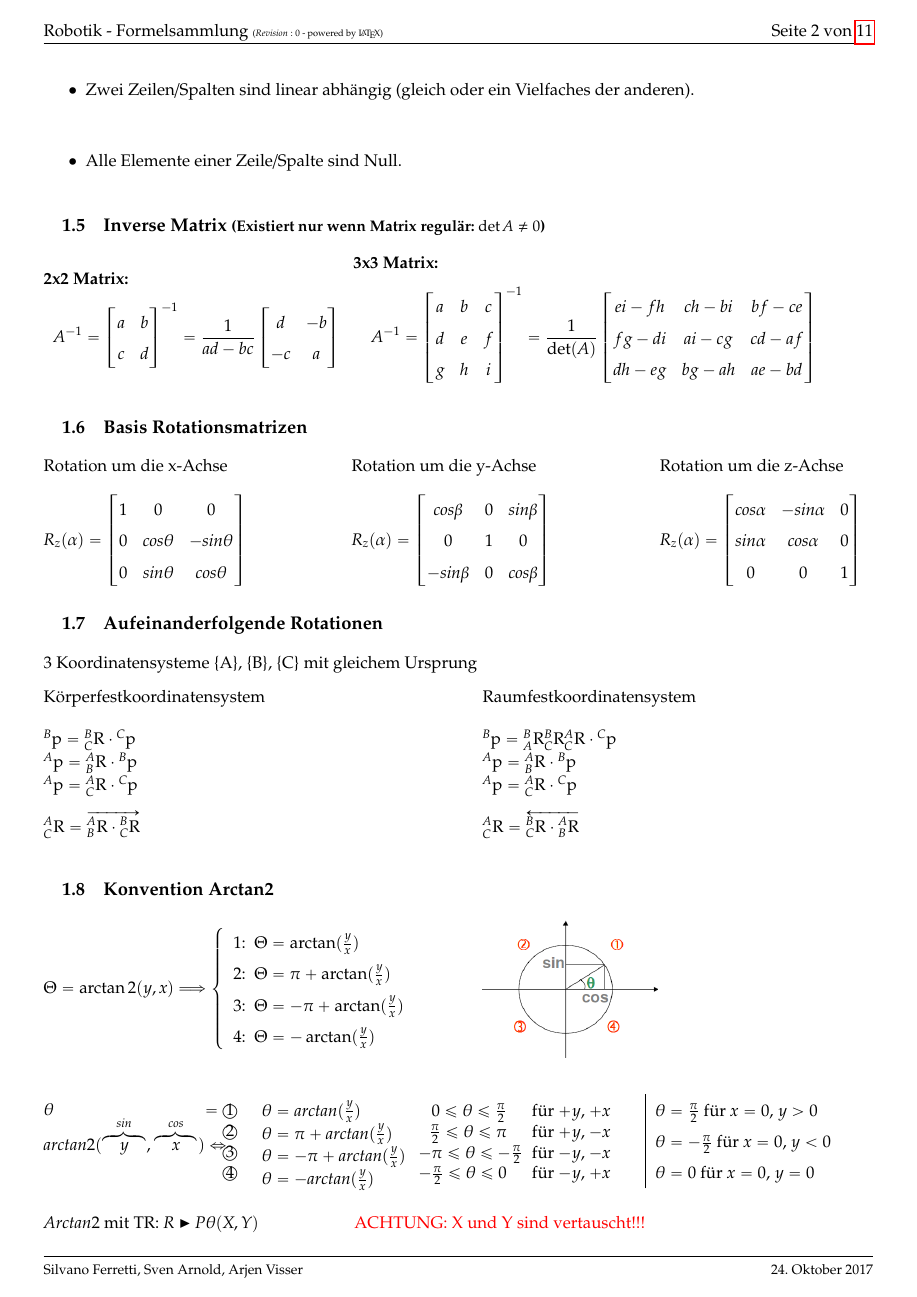
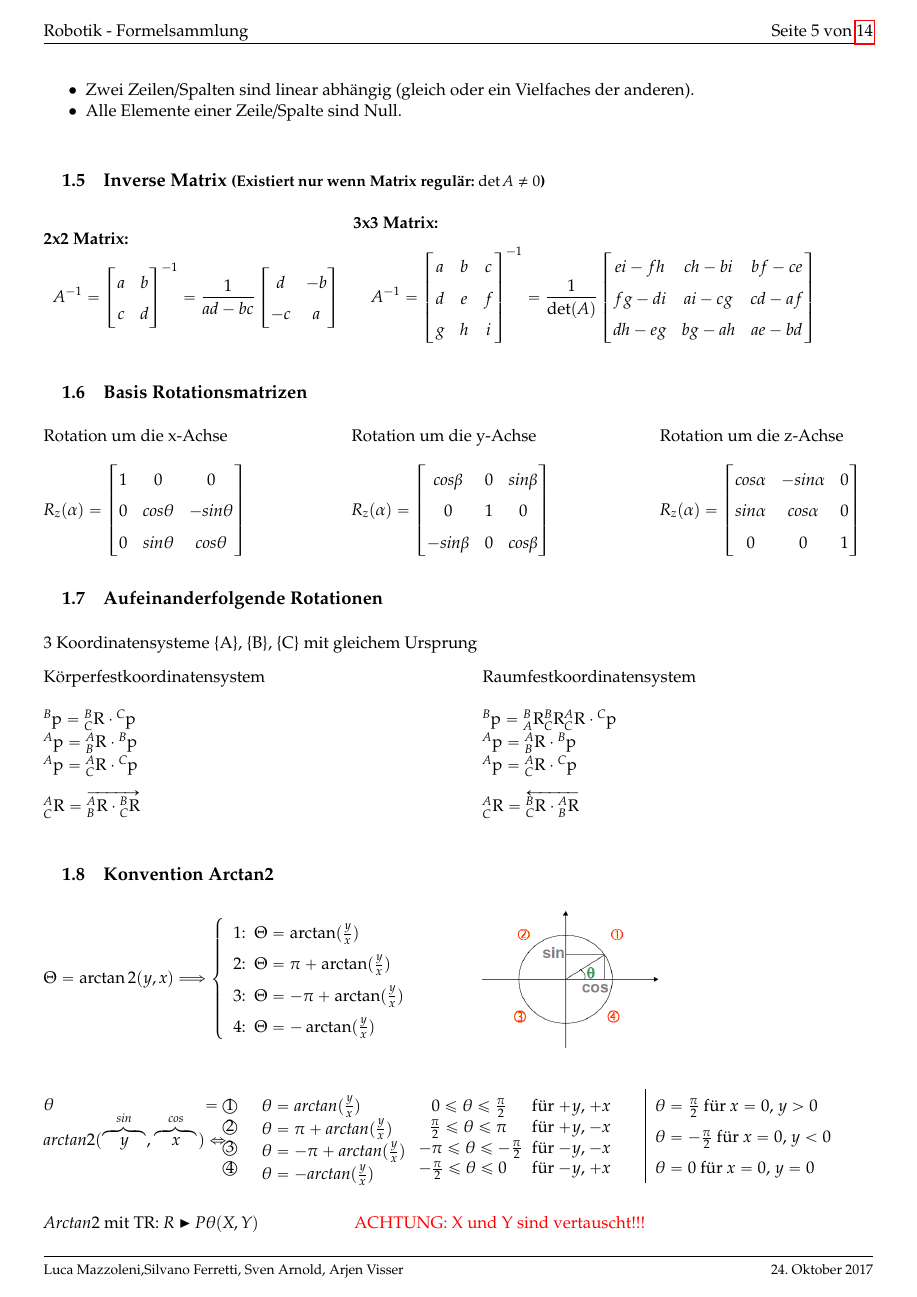
Before and after one commit to HSR-Stud/Robotik17, a LaTeX document (Rob.tex, which reads header/header.tex): page 2 of 11 before the commit and page 5 of 14 after it. Compiled offline with pdfLaTeX.

Commit message:
changed hirarchy

```diff
--- a/Rob.tex
+++ b/Rob.tex
@@ -2,6 +2,5 @@
 % Dokumentinformationen %
 %%%%%%%%%%%%%%%%%%%%%%%%%
 \newcommand{\titleinfo}{Robotik - Formelsammlung}
-\newcommand{\authorname}{Silvano Ferretti, Sven Arnold, Arjen Visser}
-\newcommand{\versioninfo}{$Revision: 0 $ - powered by \LaTeX}
+\newcommand{\authorname}{Luca Mazzoleni,Silvano Ferretti, Sven Arnold, Arjen Visser}
 
--- a/header/header.tex
+++ b/header/header.tex
@@ -61,7 +62,7 @@
 \newcommand{\subsubadd}[1]{\textcolor{black}{\mbox{#1}}}
 \newcommand{\formelbuch}[1]{$_{\textcolor{red}{\mbox{\small{S#1}}}}$}
 
-\newcommand{\kuchling}[1]{$_{\textcolor{red}{\mbox{\small{Kuchling #1}}}}$}
+\newcommand{\robo}[2]{$_{\textcolor{red}{\mbox{\small{Ind.Roboter S. #1 K. #2}}}}$}
 \newcommand{\stoecker}[1]{$_{\textcolor{grey}{\mbox{\small{Stöcker #1}}}}$}
 \newcommand{\sachs}[1]{$_{\textcolor{blue}{\mbox{\small{Sachs S. #1}}}}$}
 \newcommand{\hartl}[1]{$_{\textcolor{green}{\mbox{\small{Hartl S. #1}}}}$}
@@ -106,6 +107,8 @@
 \newcolumntype{C}[1]{>{\centering\arraybackslash}p{#1}}
 
 
+\setitemize{noitemsep,topsep=0pt,parsep=0pt,partopsep=0pt} %kompakte itemize
+\setenumerate{noitemsep,topsep=0pt,parsep=0pt,partopsep=0pt} %kompakte enumerate
 
 %%%%%%%%%%
 % Farben %
@@ -183,7 +186,7 @@
 \renewcommand{\footrulewidth}{0.5pt}
 
 %Kopfzeile links bzw innen
-\fancyhead[L]{\titleinfo{ }\tiny{(\versioninfo)}}
+\fancyhead[L]{\titleinfo{ }}
 %Kopfzeile mitte
 %\fancyhead[C]{}
 %Kopfzeile rechts bzw. aussen
```
Also changed, not shown: Rob.tex (17 more changed lines), header/header.tex (1 more changed lines).
